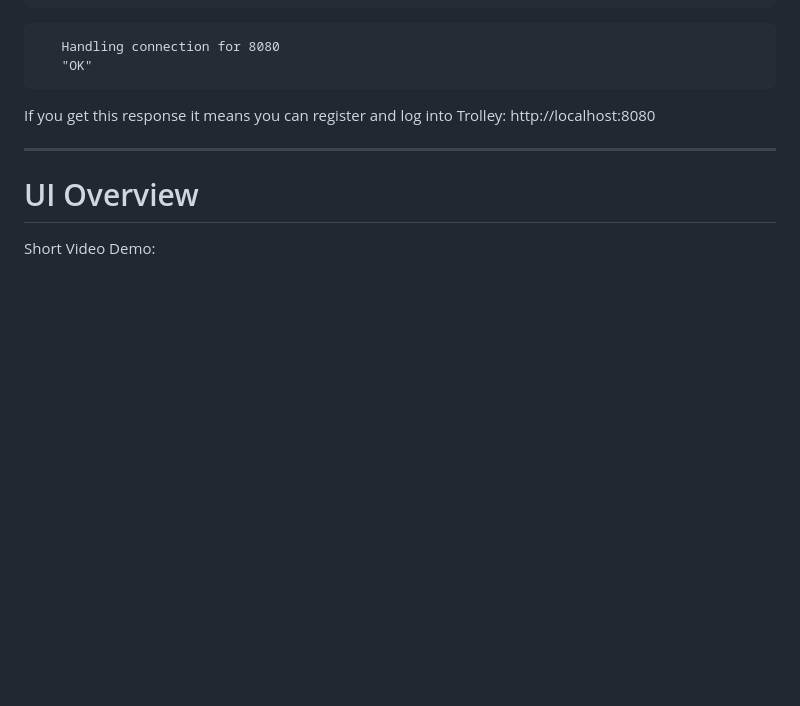
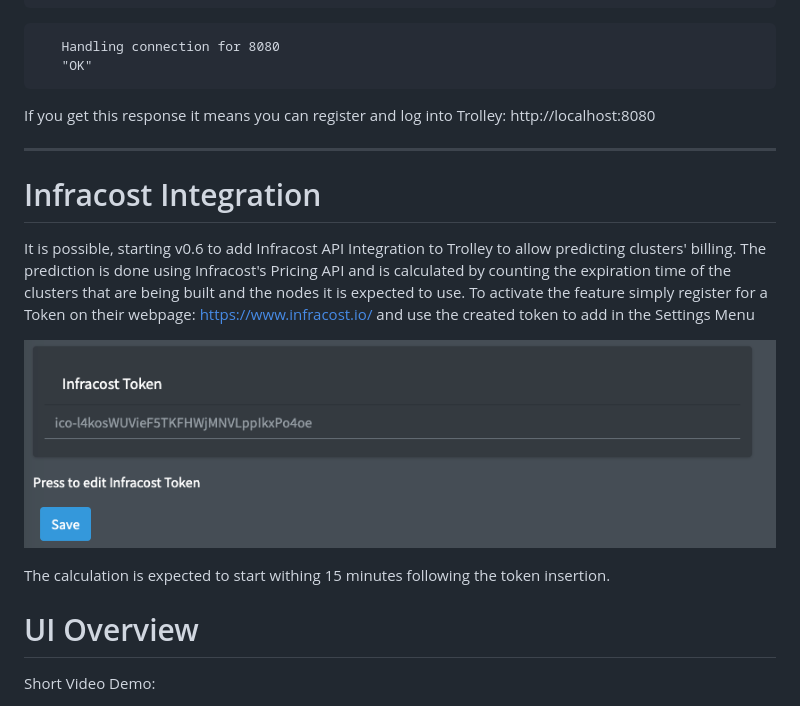
Before and after one commit to Trolley-MGMT/trolleymgmt, a Markdown page: README.md, the part around the change. GitHub-like rendering; pictures changed too: documentation/infracost_settings.png (added); blank space fills up the shorter version.

Commit message:
added infracost documentation

```diff
--- a/README.md
+++ b/README.md
@@ -245,6 +245,14 @@ If you get this response it means you can register and log into Trolley: http://
 
 -----------
 
+# Infracost Integration
+It is possible, starting v0.6 to add Infracost API Integration to Trolley to allow predicting clusters' billing.
+The prediction is done using Infracost's Pricing API and is calculated by counting the expiration time of the clusters that are being built and the nodes it is expected to use.
+To activate the feature simply register for a Token on their webpage: https://www.infracost.io/ and use the created token to add in the Settings Menu
+
+![](documentation/infracost_settings.png)
+
+The calculation is expected to start withing 15 minutes following the token insertion.
 # UI Overview
 
 Short Video Demo:
```
Also changed, not shown: documentation/build_aks_clusters.png, documentation/build_eks_clusters.png, documentation/build_gke_clusters.png.
